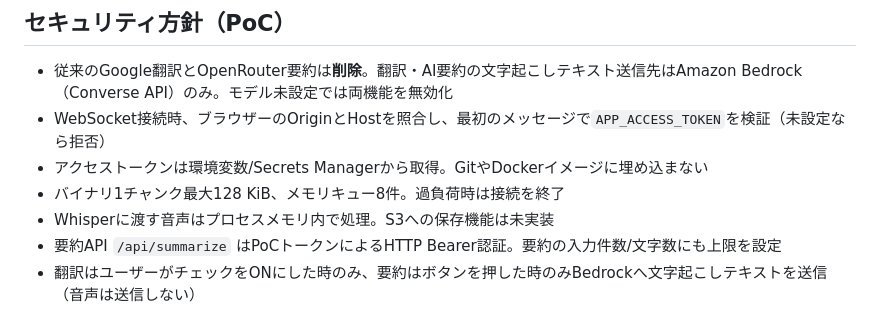
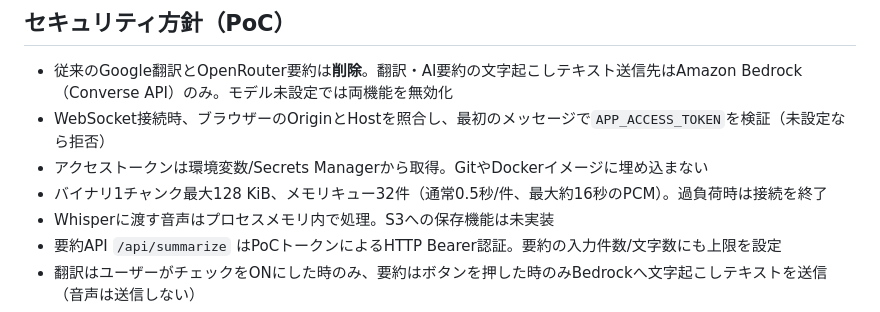
Before and after one commit to yu37330/translate, a Markdown page: deploy/fargate/README.md, the part around the change. Rendered like a GitHub page.

Commit message:
fix: retain safe audio queue horizon after reducing transport chunks to 500ms

```diff
--- a/deploy/fargate/README.md
+++ b/deploy/fargate/README.md
@@ -39,7 +39,7 @@
 - 従来のGoogle翻訳とOpenRouter要約は**削除**。翻訳・AI要約の文字起こしテキスト送信先はAmazon Bedrock（Converse API）のみ。モデル未設定では両機能を無効化
 - WebSocket接続時、ブラウザーのOriginとHostを照合し、最初のメッセージで`APP_ACCESS_TOKEN`を検証（未設定なら拒否）
 - アクセストークンは環境変数/Secrets Managerから取得。GitやDockerイメージに埋め込まない
-- バイナリ1チャンク最大128 KiB、メモリキュー8件。過負荷時は接続を終了
+- バイナリ1チャンク最大128 KiB、メモリキュー32件（通常0.5秒/件、最大約16秒のPCM）。過負荷時は接続を終了
 - Whisperに渡す音声はプロセスメモリ内で処理。S3への保存機能は未実装
 - 要約API `/api/summarize` はPoCトークンによるHTTP Bearer認証。要約の入力件数/文字数にも上限を設定
 - 翻訳はユーザーがチェックをONにした時のみ、要約はボタンを押した時のみBedrockへ文字起こしテキストを送信（音声は送信しない）
```
